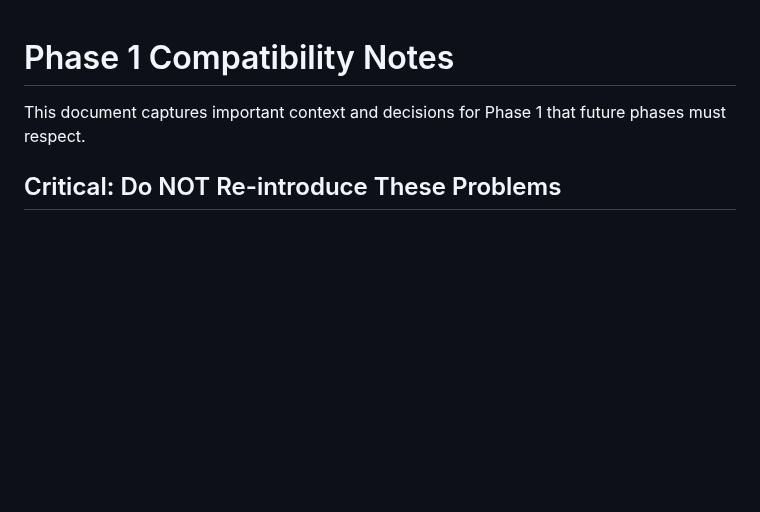
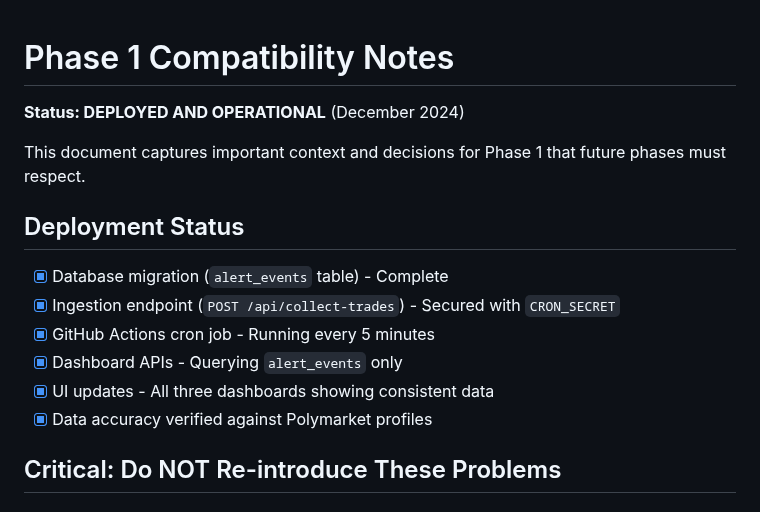
Before and after one commit to youngamerican68/PolyMarket-Scanner, a Markdown page: polymarket_alpha/vercel-dashboard/PHASE1_COMPATIBILITY_NOTES.md, the part around one of its changes. Drawn GitHub-style; blank space fills up the shorter version.

```diff
--- a/polymarket_alpha/vercel-dashboard/PHASE1_COMPATIBILITY_NOTES.md
+++ b/polymarket_alpha/vercel-dashboard/PHASE1_COMPATIBILITY_NOTES.md
@@ -1,6 +1,17 @@
 # Phase 1 Compatibility Notes
 
+**Status: DEPLOYED AND OPERATIONAL** (December 2024)
+
 This document captures important context and decisions for Phase 1 that future phases must respect.
+
+## Deployment Status
+
+- [x] Database migration (`alert_events` table) - Complete
+- [x] Ingestion endpoint (`POST /api/collect-trades`) - Secured with `CRON_SECRET`
+- [x] GitHub Actions cron job - Running every 5 minutes
+- [x] Dashboard APIs - Querying `alert_events` only
+- [x] UI updates - All three dashboards showing consistent data
+- [x] Data accuracy verified against Polymarket profiles
 
 ## Critical: Do NOT Re-introduce These Problems
 
```
Also changed, not shown: other parts of polymarket_alpha/vercel-dashboard/PHASE1_COMPATIBILITY_NOTES.md (+29 -9 lines).
